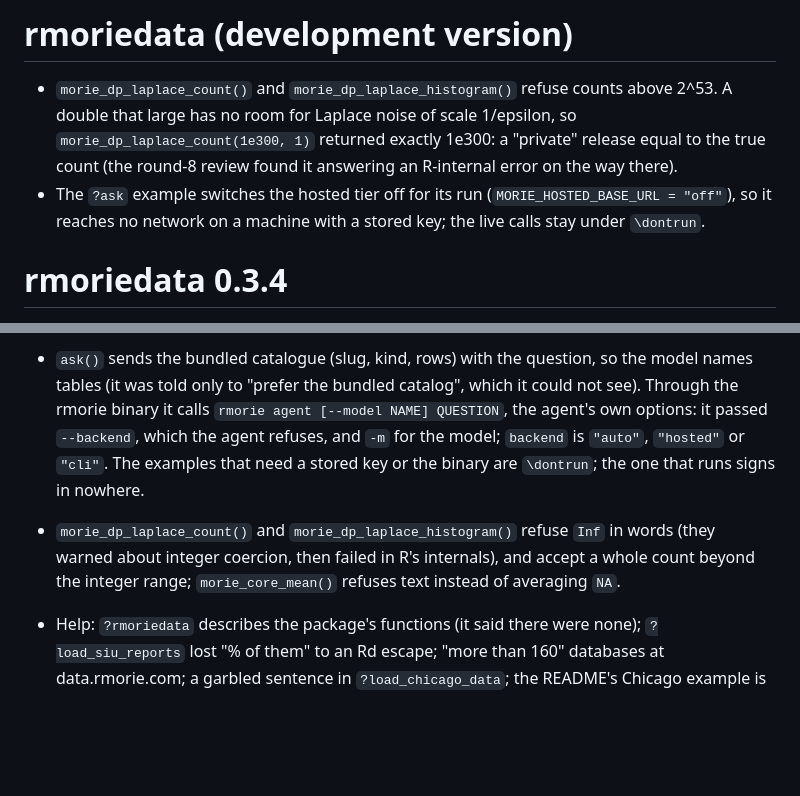
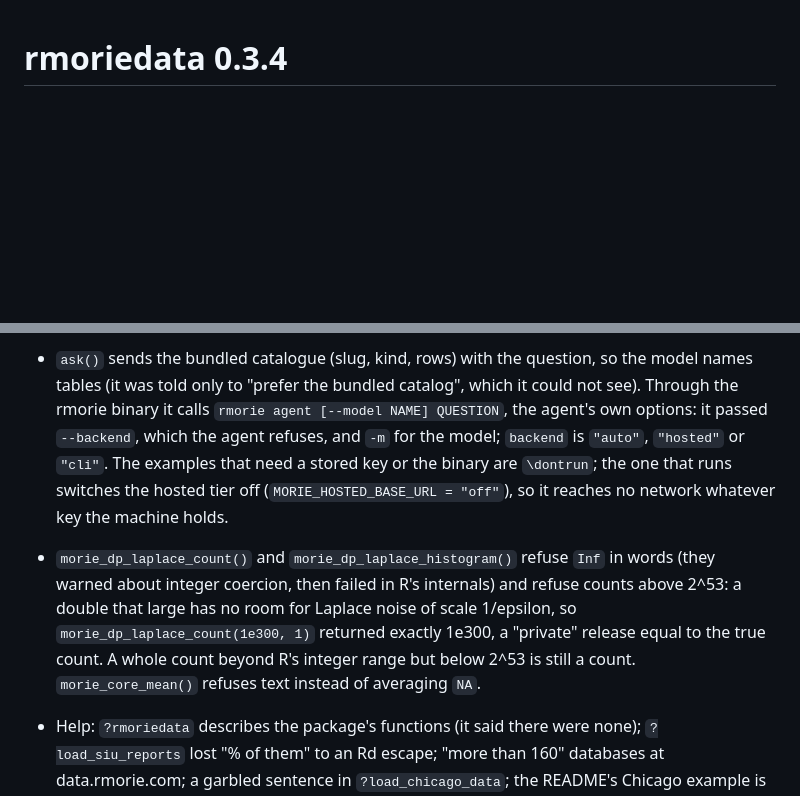
Before and after one commit to rootcoder007/rmoriedata, a Markdown page: NEWS.md, 2 parts joined by grey strips. Drawn GitHub-style; blank space fills up the shorter version.

Commit message:
rmoriedata 0.3.4 update

```diff
--- a/NEWS.md
+++ b/NEWS.md
@@ -1,14 +1,3 @@
-# rmoriedata (development version)
-
-* `morie_dp_laplace_count()` and `morie_dp_laplace_histogram()` refuse counts
-  above 2^53. A double that large has no room for Laplace noise of scale
-  1/epsilon, so `morie_dp_laplace_count(1e300, 1)` returned exactly 1e300:
-  a "private" release equal to the true count (the round-8 review found it
-  answering an R-internal error on the way there).
-* The `?ask` example switches the hosted tier off for its run
-  (`MORIE_HOSTED_BASE_URL = "off"`), so it reaches no network on a machine
-  with a stored key; the live calls stay under `\dontrun`.
-
 # rmoriedata 0.3.4
 
 * The Parquet store is compressed: the writer's Snappy stream was literal-only (valid, but it
@@ -46,11 +35,15 @@
 * `ask()` sends the bundled catalogue (slug, kind, rows) with the question, so the model names tables
   (it was told only to "prefer the bundled catalog", which it could not see). Through the rmorie binary it
   calls `rmorie agent [--model NAME] QUESTION`, the agent's own options: it passed `--backend`, which
-  the agent refuses, and `-m` for the model; `backend` is `"auto"`, `"hosted"` or `"cli"`. The
-  examples that need a stored key or the binary are `\dontrun`; the one that runs signs in nowhere.
+  the agent refuses, and `-m` for the model; `backend` is `"auto"`, `"hosted"` or `"cli"`. The examples that need a stored key or the binary are `\dontrun`; the one that runs
+  switches the hosted tier off (`MORIE_HOSTED_BASE_URL = "off"`), so it reaches no network
+  whatever key the machine holds.
 * `morie_dp_laplace_count()` and `morie_dp_laplace_histogram()` refuse `Inf` in words (they warned
-  about integer coercion, then failed in R's internals), and accept a whole count beyond the integer
-  range; `morie_core_mean()` refuses text instead of averaging `NA`.
+  about integer coercion, then failed in R's internals) and refuse counts above 2^53: a double that
+  large has no room for Laplace noise of scale 1/epsilon, so `morie_dp_laplace_count(1e300, 1)`
+  returned exactly 1e300, a "private" release equal to the true count. A whole count beyond R's
+  integer range but below 2^53 is still a count. `morie_core_mean()` refuses text instead of
+  averaging `NA`.
 * Help: `?rmoriedata` describes the package's functions (it said there were none); `?load_siu_reports`
   lost "% of them" to an Rd escape; "more than 160" databases at data.rmorie.com; a garbled sentence
   in `?load_chicago_data`; the README's Chicago example is bounded (`limit = 200`).
```
